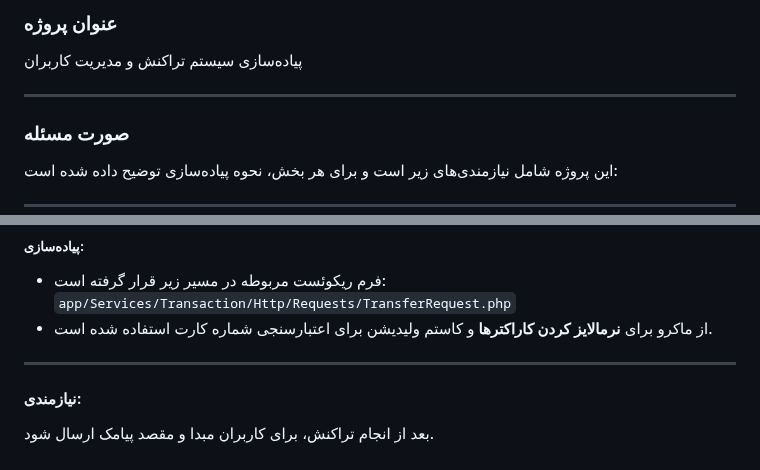
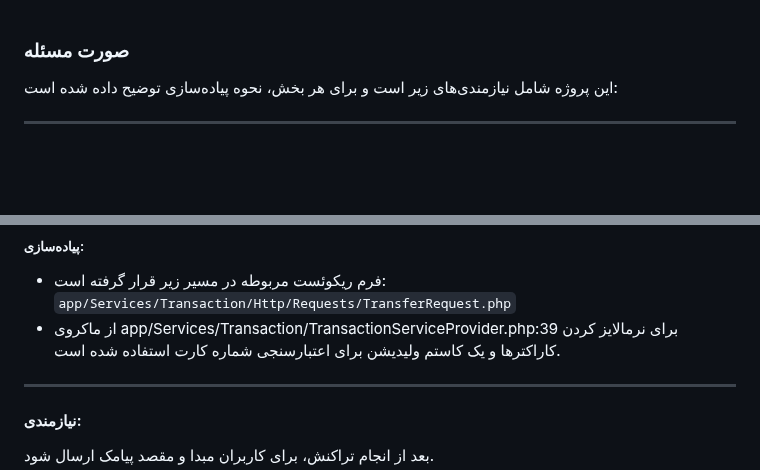
Before and after one commit to Mnikoei/BankTrxTask, a Markdown page: README.md, 2 parts joined by grey strips. Rendered like a GitHub page; blank space fills up the shorter version.

```diff
--- a/README.md
+++ b/README.md
@@ -1,7 +1,3 @@
-### عنوان پروژه
-پیاده‌سازی سیستم تراکنش و مدیریت کاربران
-
----
 
 ### صورت مسئله
 این پروژه شامل نیازمندی‌های زیر است و برای هر بخش، نحوه پیاده‌سازی توضیح داده شده است:
@@ -44,7 +40,7 @@
 ##### پیاده‌سازی:
 - فرم ریکوئست مربوطه در مسیر زیر قرار گرفته است:
   `app/Services/Transaction/Http/Requests/TransferRequest.php`
-- از ماکرو برای **نرمالایز کردن کاراکترها** و کاستم ولیدیشن برای اعتبارسنجی شماره کارت استفاده شده است.
+- از ماکروی app/Services/Transaction/TransactionServiceProvider.php:39 برای نرمالایز کردن کاراکترها و یک کاستم ولیدیشن برای اعتبارسنجی شماره کارت استفاده شده است.
 
 ---
 
```
